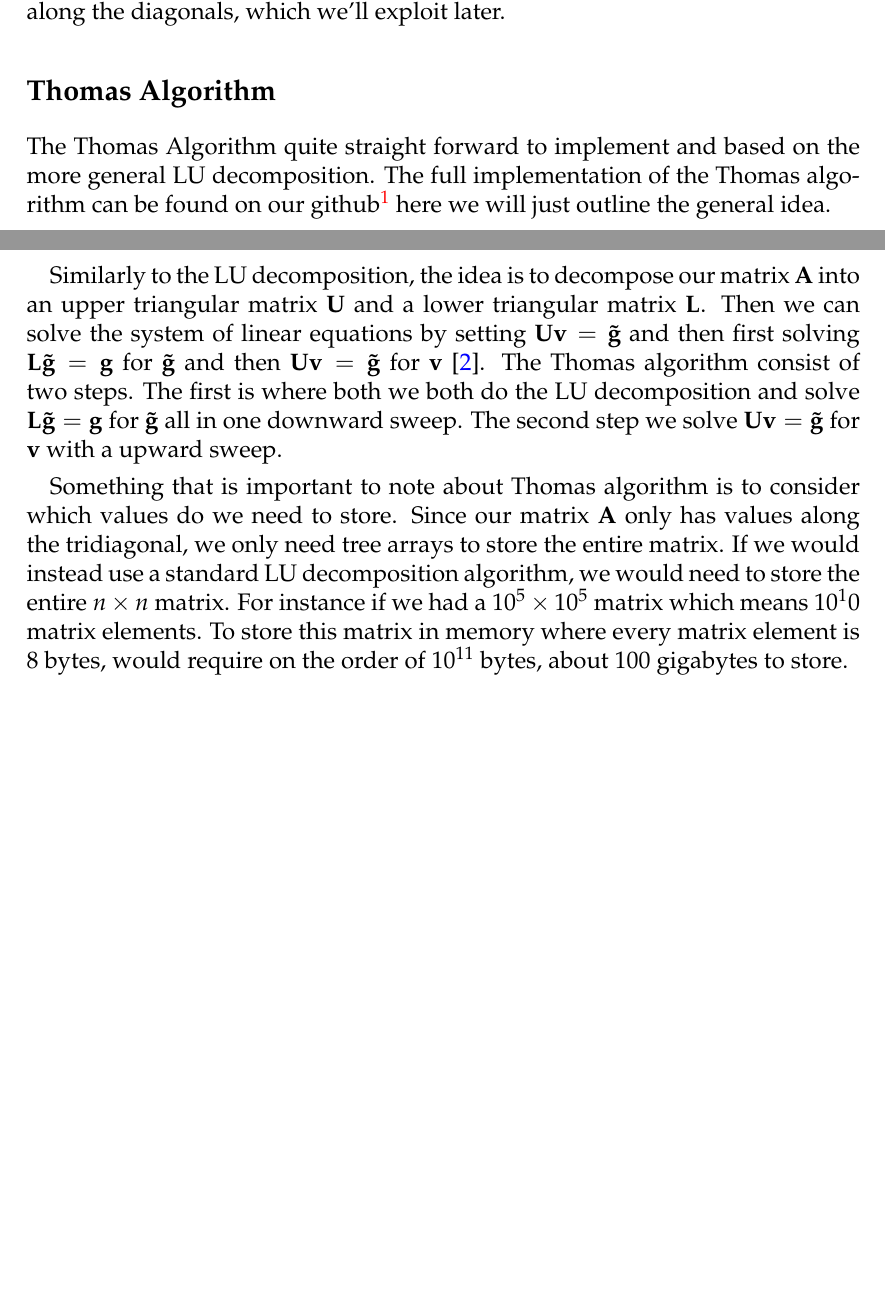
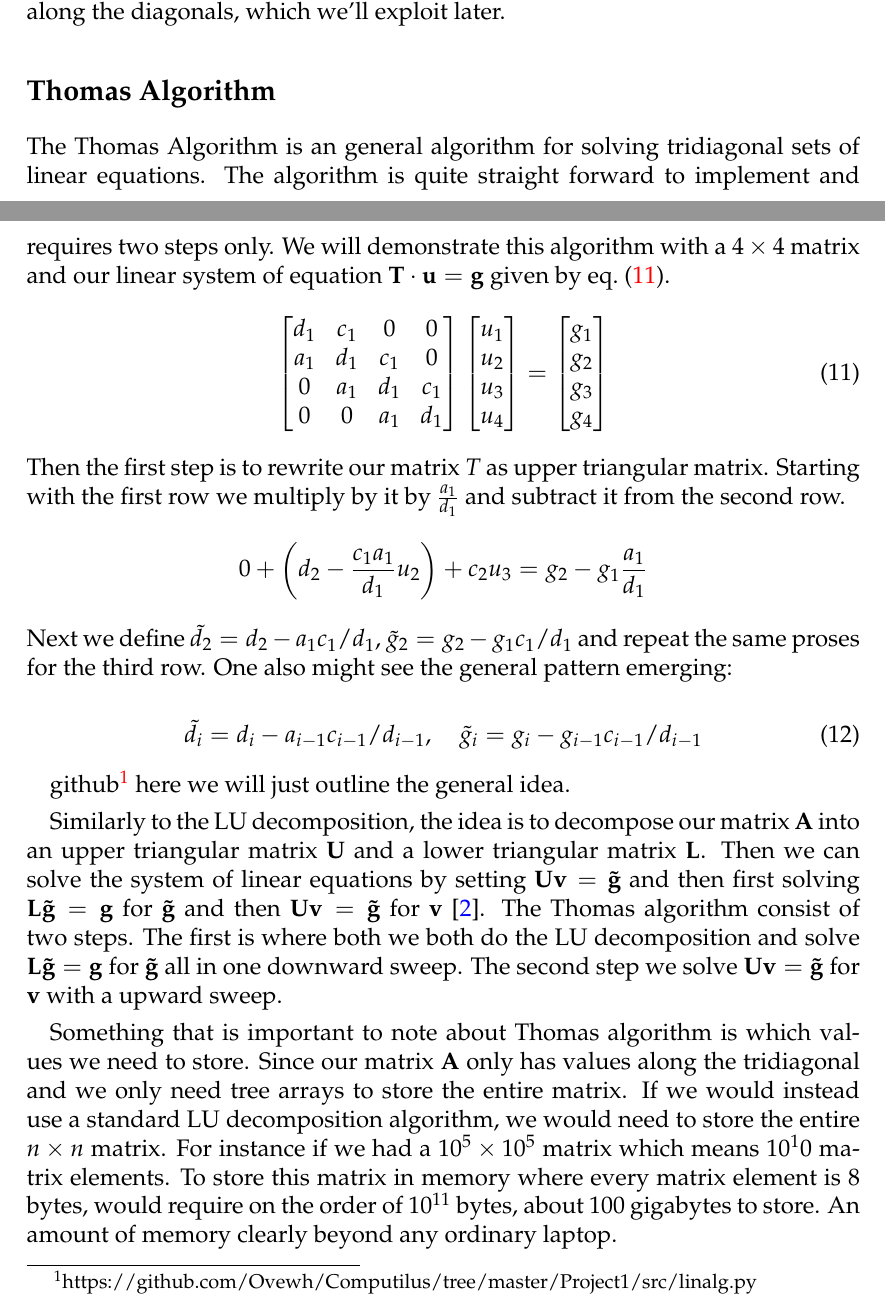
Before and after one commit to ejgal/FYS4150, a LaTeX document (Project1/latex/main.tex, which reads Project1/latex/methods.tex): two parts of pages 4 and 5 of 8, joined at a grey line, cut so that both start at the same text, the shorter picture padded with empty space. Compiled offline with pdfLaTeX.

Commit message:
Further describing methods.tex

```diff
--- a/Project1/latex/methods.tex
+++ b/Project1/latex/methods.tex
@@ -45,9 +45,43 @@ particular nice features, primarily it a tridiagonal matrix which means that we
 can use the efficient Thomas Algorithm to solve our linear system of equation,
 secondly it has constant values along the diagonals, which we'll exploit later.
 \subsection*{Thomas Algorithm}
-The Thomas Algorithm quite straight forward to implement and based on the more
-general LU decomposition. The full implementation of the Thomas algorithm can be
-found on our
+
+The Thomas Algorithm is an general algorithm for solving tridiagonal sets of
+linear equations. The algorithm is quite straight forward to implement and
+requires two steps only.
+We will demonstrate this algorithm with a $4 \times 4$ matrix and our linear
+system of equation $\bvec{T} \cdot \bvec{u} = \bvec{g}$ given by
+\cref{eq:4_4matrix}.
+\begin{equation}\label{eq:4_4matrix}
+  \begin{bmatrix}
+    d_1 & c_1 & 0 & 0 \\
+    a_1 & d_1 & c_1 & 0 \\
+    0 & a_1 & d_1 & c_1  \\
+    0 & 0 & a_1 & d_1
+  \end{bmatrix} \begin{bmatrix}
+    u_1 \\ u_2 \\ u_3 \\ u_4
+  \end{bmatrix} = \begin{bmatrix}
+    g_1 \\ g_2 \\ g_3 \\ g_4
+  \end{bmatrix}
+\end{equation}
+Then the first step is to rewrite our matrix $T$ as upper triangular matrix.
+Starting with the first row we multiply by it by $\frac{a_1}{d_1}$ and subtract
+it from the second row.
+\begin{equation*}
+  0 + \left(d_2 - \frac{c_1 a_1}{d_1}u_2 \right)+ c_2u_3 = g_2 -g_1
+  \frac{a_1}{d_1}
+\end{equation*}
+Next we define $\tilde{d}_2 = d_2 - a_1 c_1/d_1$,
+$\tilde{g}_2 =  g_2 - g_1 c_1/d_1$ and repeat the same proses for the third row.
+One also might see the general pattern emerging:
+
+\begin{equation}
+  \tilde{d}_i = d_i- a_{i-1} c_{i-1}/d_{i-1}, \quad \tilde{g}_i =  g_i - g_{i-1} c_{i-1}/d_{i-1}
+\end{equation}
+
+
+
+
 github\footnote{https://github.com/Ovewh/Computilus/tree/master/Project1/src/linalg.py}
 here we will just outline the general idea. \par Similarly to the LU
 decomposition, the idea is to decompose our matrix $\bvec{A}$ into an upper
@@ -61,13 +95,14 @@ both we both do the LU decomposition and solve $\bvec{L} \bvec{\tilde{g}} =
 \bvec{g}$ for $\bvec{\tilde{g}}$ all in one downward sweep. The second step we
 solve $\bvec{U}\bvec{v} = \bvec{\tilde{g}}$ for $\bvec{v}$ with a upward sweep.
 
-Something that is important to note about Thomas algorithm is to consider which
-values do we need to store. Since our matrix $\bvec{A}$ only has values along
-the tridiagonal, we only need tree arrays to store the entire matrix. If we
+Something that is important to note about Thomas algorithm is which
+values we need to store. Since our matrix $\bvec{A}$ only has values along
+the tridiagonal and we only need tree arrays to store the entire matrix. If we
 would instead use a standard LU decomposition algorithm, we would need to store
 the entire $n \times n$ matrix. For instance if we had a $10^5 \times 10^5$
 matrix which means $10^10$ matrix elements. To store this matrix in memory where
 every matrix element is 8 bytes, would require on the order of $10^{11}$ bytes,
-about 100 gigabytes to store.
+about 100 gigabytes to store. An amount of memory clearly beyond any
+ordinary laptop.
 
 \subsection*{Specialized Algorithm}
```
Also changed, not shown: Project1/latex/main.pdf.
